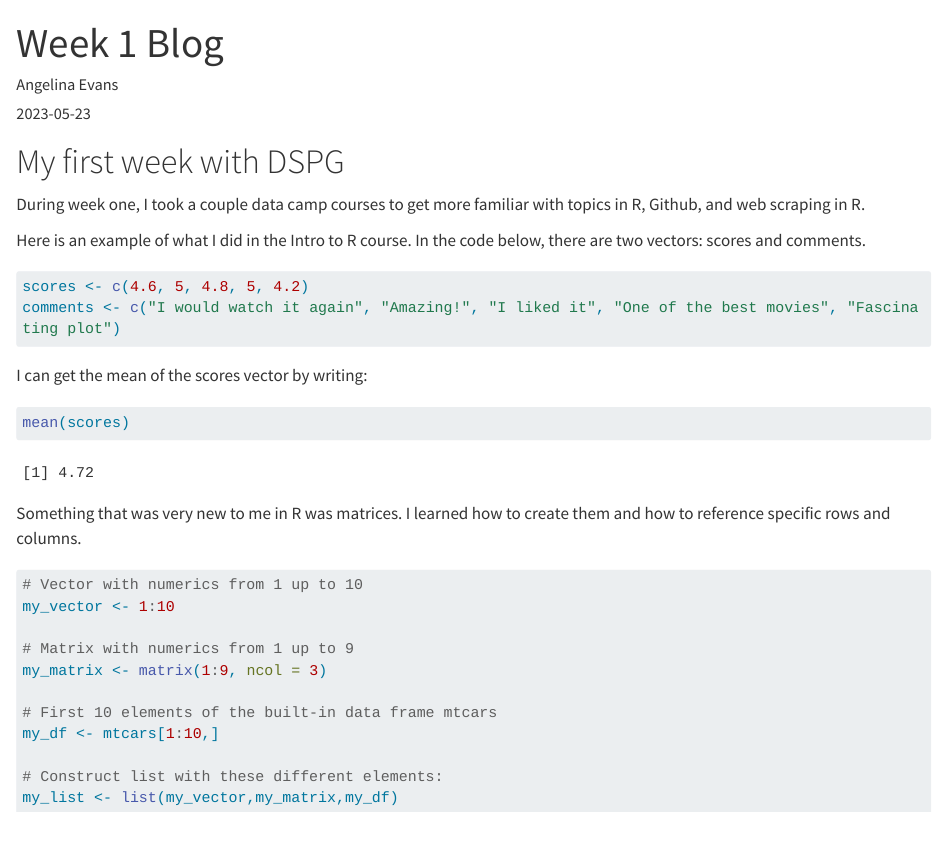
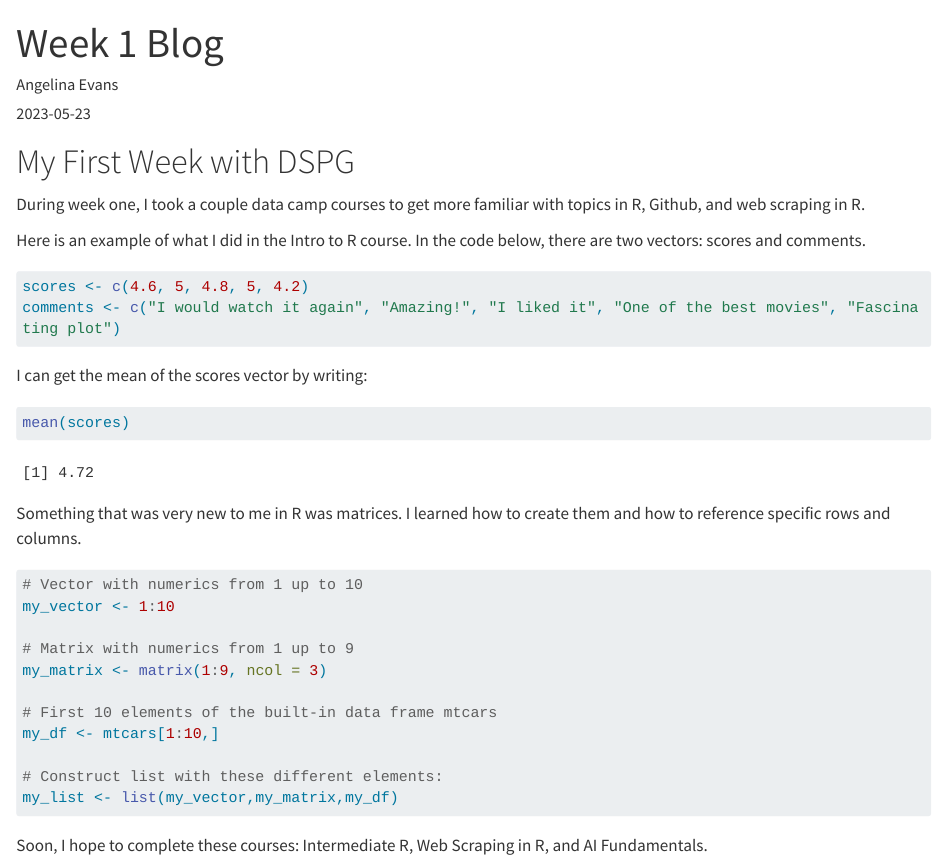
Before and after one commit to 1AngelinaEvans/AngelinaEvansBlog, a Quarto document (posts/post-with-code/AngelinaWeek1.qmd): the page in a window 1100 px wide, from its top. Rendered offline with R 4.5, knitr and Pandoc in place of Quarto, with nearby package versions; long lines of code are wrapped.

Commit message:
edit week 1

````diff
--- a/posts/post-with-code/AngelinaWeek1.qmd
+++ b/posts/post-with-code/AngelinaWeek1.qmd
@@ -5,7 +5,7 @@ date: "2023-05-23"
 categories: "Week One"
 ---
 
-# My first week with DSPG
+# My First Week with DSPG
 
 During week one, I took a couple data camp courses to get more familiar with topics in R, Github, and web scraping in R.
 
@@ -38,3 +38,5 @@ my_df <- mtcars[1:10,]
 # Construct list with these different elements:
 my_list <- list(my_vector,my_matrix,my_df)
 ```
+
+Soon, I hope to complete these courses: Intermediate R, Web Scraping in R, and AI Fundamentals.
````
Also changed, not shown: posts/post-with-code/data camp.jpg (added), 1 other file.
